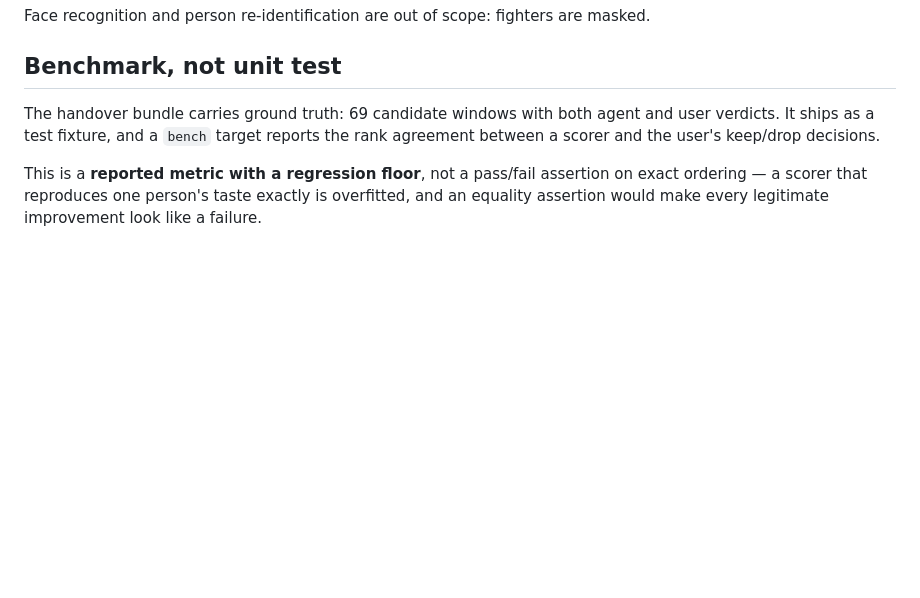
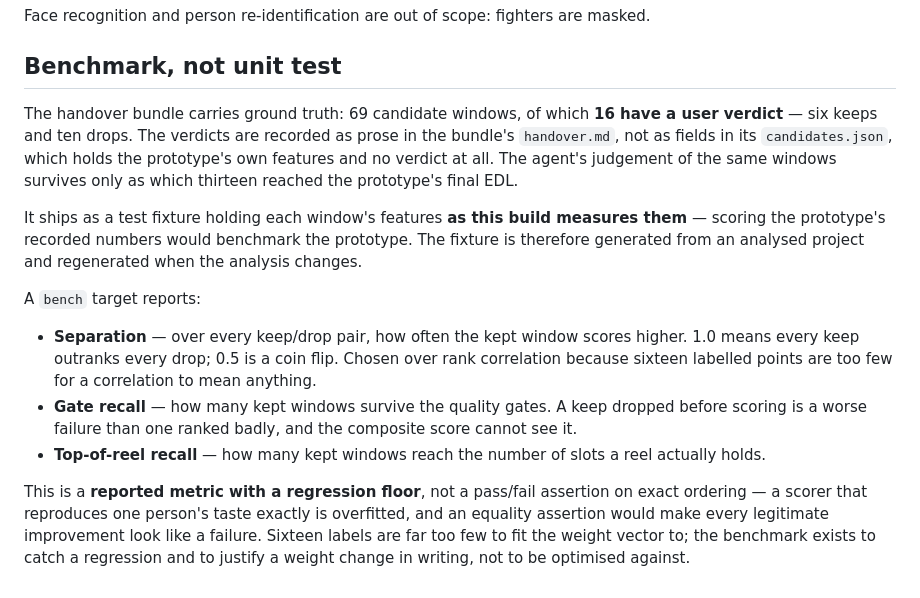
Before and after one commit to AlexeyTrekin/highlighter, a Markdown page: spec/005_scoring.md, the part around the change. Drawn GitHub-style; blank space fills up the shorter version.

```diff
--- a/spec/005_scoring.md
+++ b/spec/005_scoring.md
@@ -199,10 +199,28 @@ Face recognition and person re-identification are out of scope: fighters are mas
 
 ## Benchmark, not unit test
 
-The handover bundle carries ground truth: 69 candidate windows with both agent and user
-verdicts. It ships as a test fixture, and a `bench` target reports the rank agreement between
-a scorer and the user's keep/drop decisions.
+The handover bundle carries ground truth: 69 candidate windows, of which **16 have a user
+verdict** — six keeps and ten drops. The verdicts are recorded as prose in the bundle's
+`handover.md`, not as fields in its `candidates.json`, which holds the prototype's own features
+and no verdict at all. The agent's judgement of the same windows survives only as which
+thirteen reached the prototype's final EDL.
+
+It ships as a test fixture holding each window's features **as this build measures them** —
+scoring the prototype's recorded numbers would benchmark the prototype. The fixture is
+therefore generated from an analysed project and regenerated when the analysis changes.
+
+A `bench` target reports:
+
+- **Separation** — over every keep/drop pair, how often the kept window scores higher. 1.0
+  means every keep outranks every drop; 0.5 is a coin flip. Chosen over rank correlation
+  because sixteen labelled points are too few for a correlation to mean anything.
+- **Gate recall** — how many kept windows survive the quality gates. A keep dropped before
+  scoring is a worse failure than one ranked badly, and the composite score cannot see it.
+- **Top-of-reel recall** — how many kept windows reach the number of slots a reel actually
+  holds.
 
 This is a **reported metric with a regression floor**, not a pass/fail assertion on exact
 ordering — a scorer that reproduces one person's taste exactly is overfitted, and an
-equality assertion would make every legitimate improvement look like a failure.
+equality assertion would make every legitimate improvement look like a failure. Sixteen labels
+are far too few to fit the weight vector to; the benchmark exists to catch a regression and to
+justify a weight change in writing, not to be optimised against.
```
Also changed, not shown: README.md (added, +253 -0 lines), WAL.md (+31 -2 lines).
